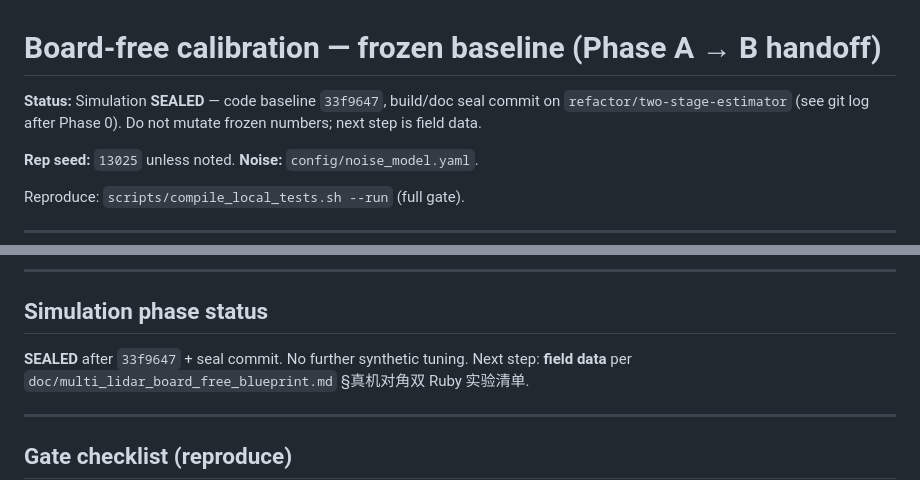
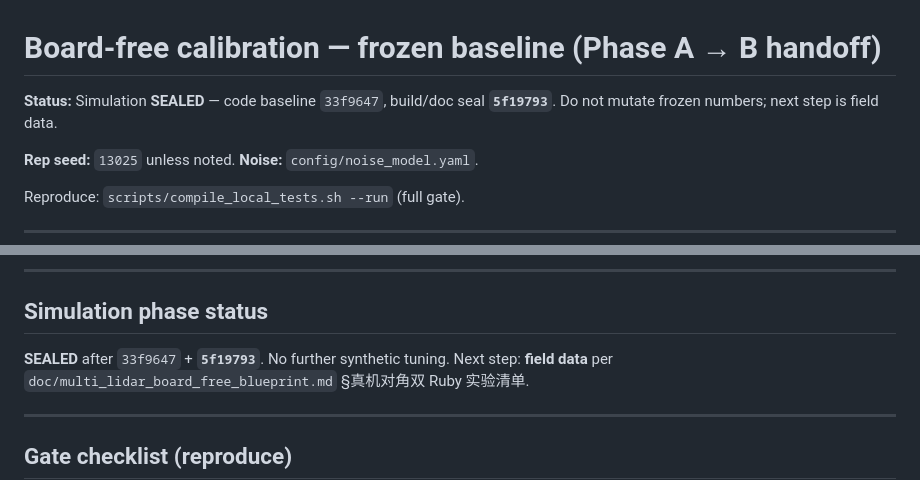
Before and after one commit to lxyleoPaul1/clic_calib_ws, a Markdown page: doc/board_free_results_frozen.md, 2 parts joined by grey strips. Rendered like a GitHub page.

Commit message:
Record Phase 0 seal commit hash in frozen baseline doc.
Co-authored-by: Cursor <cursoragent@cursor.com>

```diff
--- a/doc/board_free_results_frozen.md
+++ b/doc/board_free_results_frozen.md
@@ -1,8 +1,7 @@
 # Board-free calibration — frozen baseline (Phase A → B handoff)
 
-**Status:** Simulation **SEALED** — code baseline `33f9647`, build/doc seal commit
-on `refactor/two-stage-estimator` (see git log after Phase 0). Do not mutate frozen
-numbers; next step is field data.
+**Status:** Simulation **SEALED** — code baseline `33f9647`, build/doc seal
+**`5f19793`**. Do not mutate frozen numbers; next step is field data.
 
 **Rep seed:** `13025` unless noted. **Noise:** `config/noise_model.yaml`.
 
@@ -197,7 +196,7 @@ assumption (simulation)*.
 
 ## Simulation phase status
 
-**SEALED** after `33f9647` + seal commit. No further synthetic tuning. Next step:
+**SEALED** after `33f9647` + **`5f19793`**. No further synthetic tuning. Next step:
 **field data** per `doc/multi_lidar_board_free_blueprint.md` §真机对角双 Ruby 实验清单.
 
 ---
```
